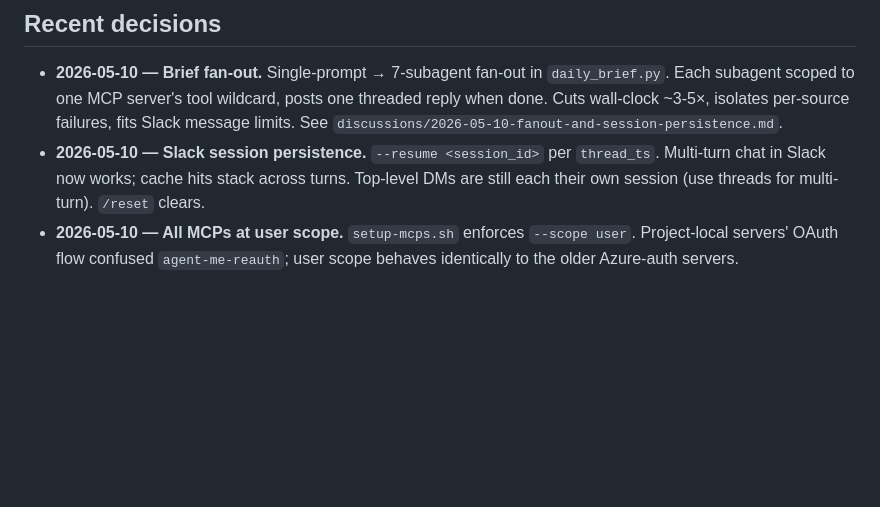
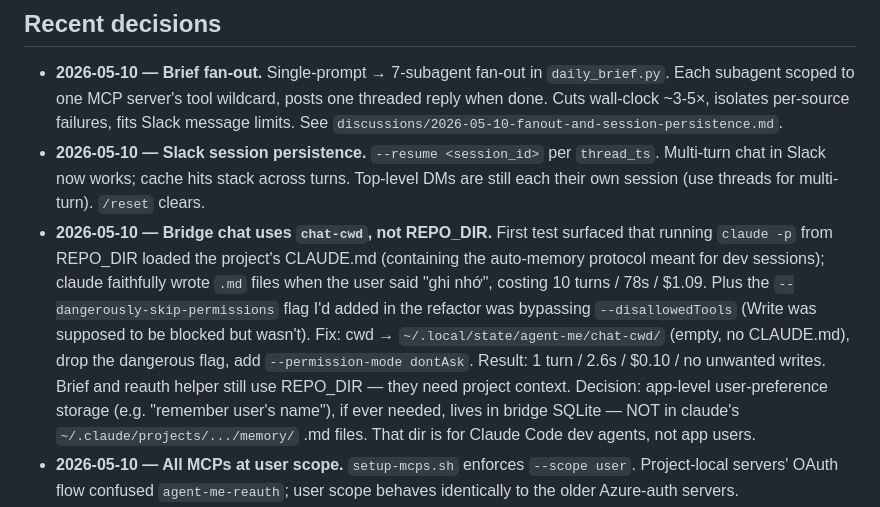
Before and after one commit to thanhpt1110/agent-me, a Markdown page: STATE.md, the part around the change. GitHub-like rendering; blank space fills up the shorter version.

```diff
--- a/STATE.md
+++ b/STATE.md
@@ -60,6 +60,21 @@ tuning → Phase 3 Brev deploy → Phase 2b approval gate.
   per `thread_ts`. Multi-turn chat in Slack now works; cache hits
   stack across turns. Top-level DMs are still each their own session
   (use threads for multi-turn). `/reset` clears.
+- **2026-05-10 — Bridge chat uses `chat-cwd`, not REPO_DIR.** First
+  test surfaced that running `claude -p` from REPO_DIR loaded the
+  project's CLAUDE.md (containing the auto-memory protocol meant for
+  dev sessions); claude faithfully wrote `.md` files when the user
+  said "ghi nhớ", costing 10 turns / 78s / $1.09. Plus the
+  `--dangerously-skip-permissions` flag I'd added in the refactor was
+  bypassing `--disallowedTools` (Write was supposed to be blocked but
+  wasn't). Fix: cwd → `~/.local/state/agent-me/chat-cwd/` (empty,
+  no CLAUDE.md), drop the dangerous flag, add
+  `--permission-mode dontAsk`. Result: 1 turn / 2.6s / $0.10 / no
+  unwanted writes. Brief and reauth helper still use REPO_DIR — they
+  need project context. Decision: app-level user-preference storage
+  (e.g. "remember user's name"), if ever needed, lives in bridge
+  SQLite — NOT in claude's `~/.claude/projects/.../memory/` .md
+  files. That dir is for Claude Code dev agents, not app users.
 - **2026-05-10 — All MCPs at user scope.** `setup-mcps.sh` enforces
   `--scope user`. Project-local servers' OAuth flow confused
   `agent-me-reauth`; user scope behaves identically to the older
```
Also changed, not shown: design/session-persistence.md (+34 -5 lines).
